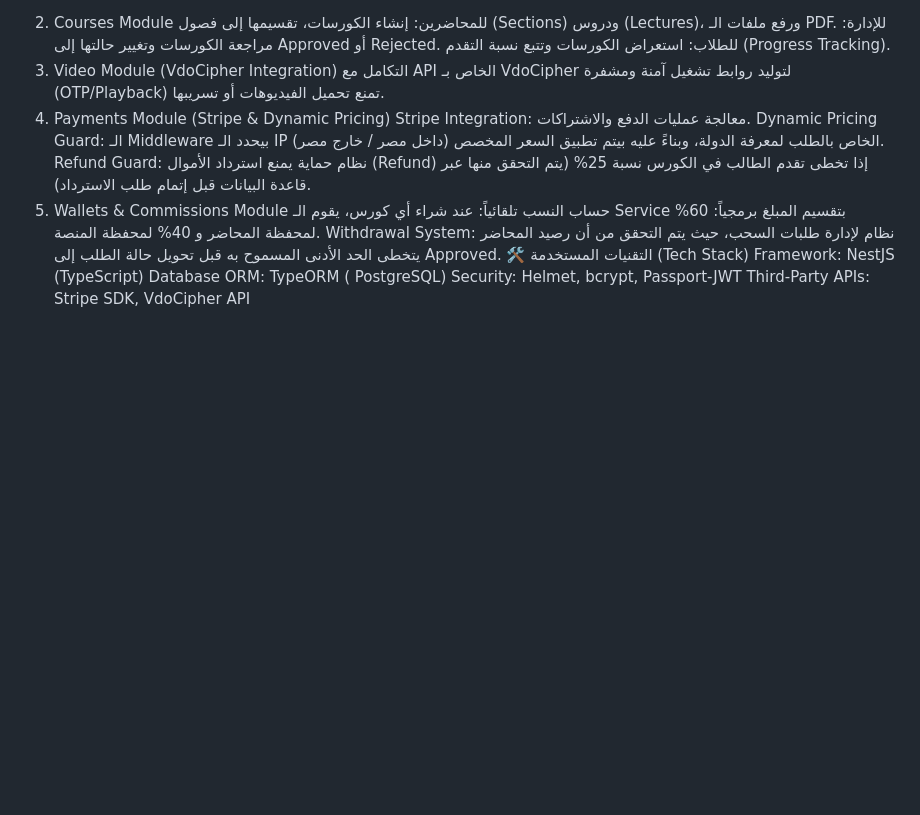
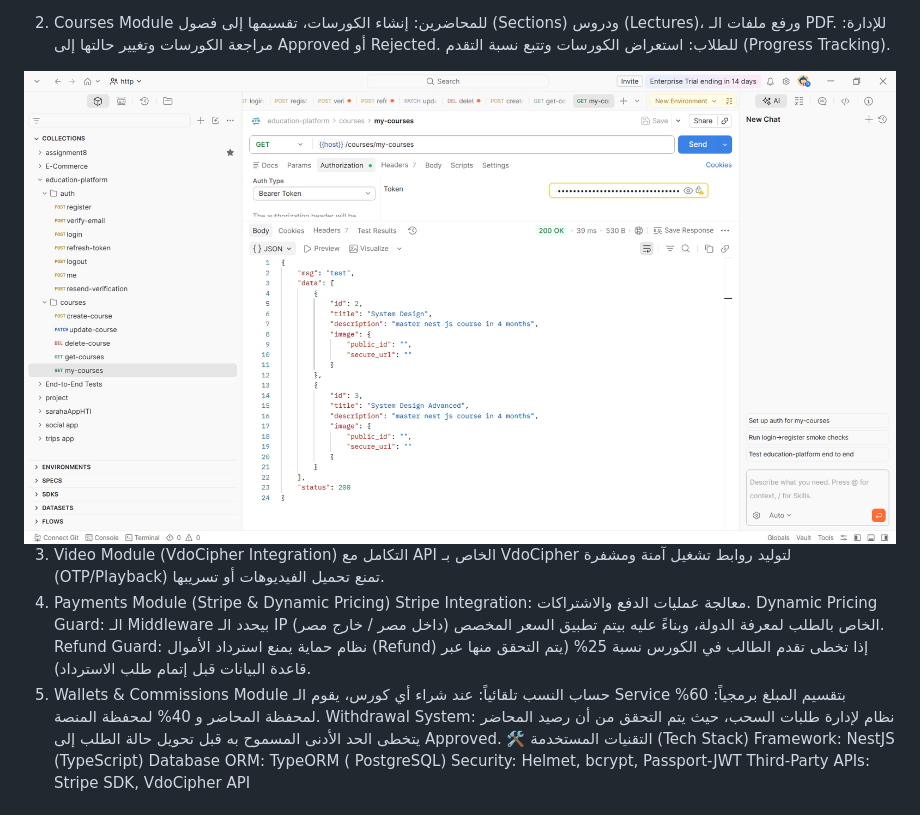
Before and after one commit to ahmedelsaied22/education-platform, a Markdown page: README.md, the part around the change. Drawn GitHub-style; pictures changed too: images/instructor-courses.png (added); blank space fills up the shorter version.

Commit message:
adding picture for getting instructor courses

```diff
--- a/README.md
+++ b/README.md
@@ -102,6 +102,9 @@ E-Learning Platform Backend (NestJS) 🚀
 للمحاضرين: إنشاء الكورسات، تقسيمها إلى فصول (Sections) ودروس (Lectures)، ورفع ملفات الـ PDF.
 للإدارة: مراجعة الكورسات وتغيير حالتها إلى Approved أو Rejected.
 للطلاب: استعراض الكورسات وتتبع نسبة التقدم (Progress Tracking).
+
+<img src="./images/instructor-courses.png">
+
 3. Video Module (VdoCipher Integration)
 التكامل مع API الخاص بـ VdoCipher لتوليد روابط تشغيل آمنة ومشفرة (OTP/Playback) تمنع تحميل الفيديوهات أو تسريبها.
 4. Payments Module (Stripe & Dynamic Pricing)
```
